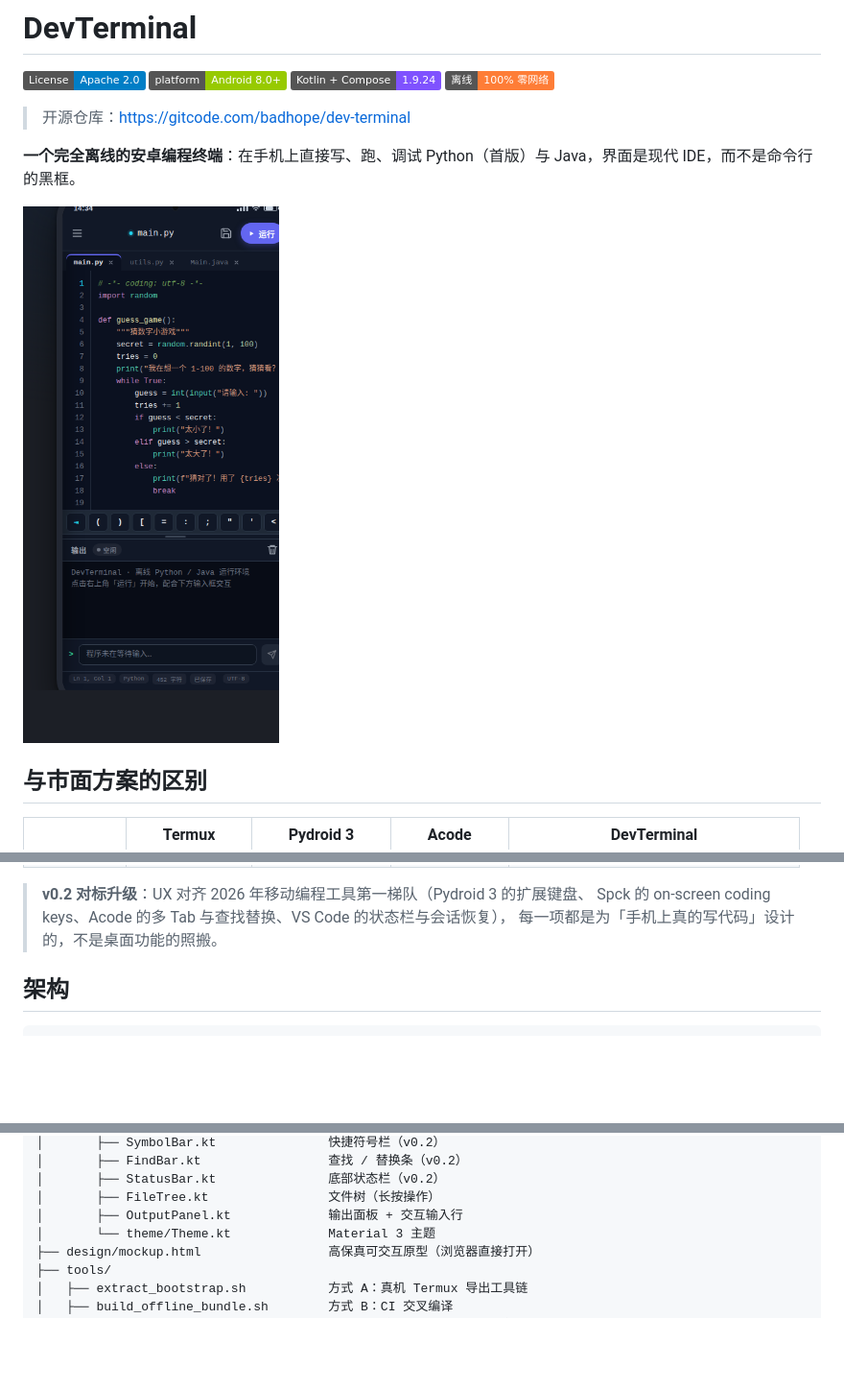
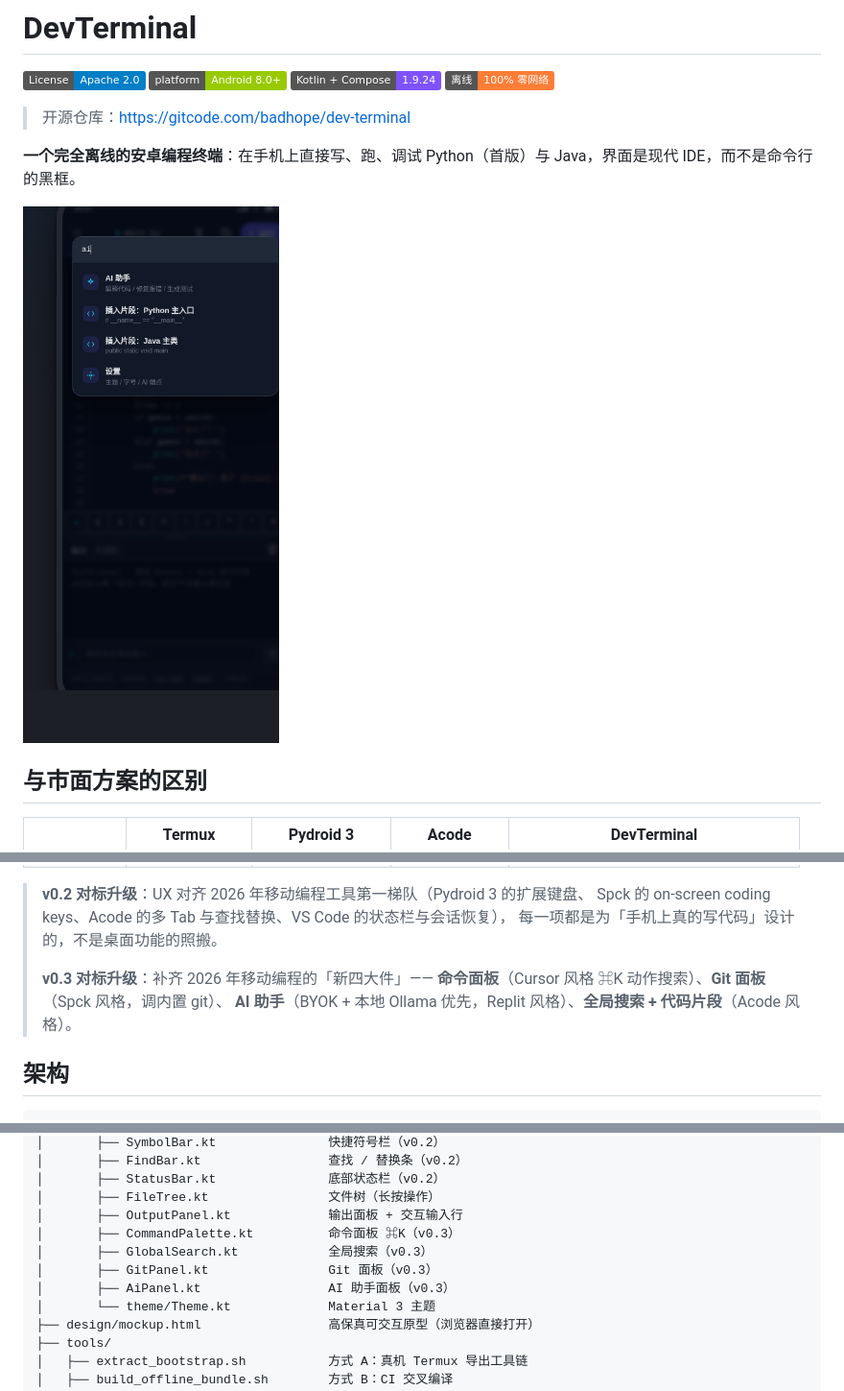
Before and after one commit to Morningstar202604/dev-terminal, a Markdown page: README.md, 3 parts joined by grey strips. Shown: that part at 96% size. Drawn GitHub-style; pictures changed too: design/preview.png; badges without logos; blank space fills up the shorter version.

```diff
--- a/README.md
+++ b/README.md
@@ -25,6 +25,10 @@
 > **v0.2 对标升级**：UX 对齐 2026 年移动编程工具第一梯队（Pydroid 3 的扩展键盘、
 > Spck 的 on-screen coding keys、Acode 的多 Tab 与查找替换、VS Code 的状态栏与会话恢复），
 > 每一项都是为「手机上真的写代码」设计的，不是桌面功能的照搬。
+>
+> **v0.3 对标升级**：补齐 2026 年移动编程的「新四大件」——
+> **命令面板**（Cursor 风格 ⌘K 动作搜索）、**Git 面板**（Spck 风格，调内置 git）、
+> **AI 助手**（BYOK + 本地 Ollama 优先，Replit 风格）、**全局搜索 + 代码片段**（Acode 风格）。
 
 ## 架构
 
@@ -70,6 +77,10 @@ dev-terminal/
 │       ├── StatusBar.kt               底部状态栏（v0.2）
 │       ├── FileTree.kt                文件树（长按操作）
 │       ├── OutputPanel.kt             输出面板 + 交互输入行
+│       ├── CommandPalette.kt          命令面板 ⌘K（v0.3）
+│       ├── GlobalSearch.kt            全局搜索（v0.3）
+│       ├── GitPanel.kt                Git 面板（v0.3）
+│       ├── AiPanel.kt                 AI 助手面板（v0.3）
 │       └── theme/Theme.kt             Material 3 主题
 ├── design/mockup.html                 高保真可交互原型（浏览器直接打开）
 ├── tools/
```
Also changed, not shown: other parts of README.md (+43 -0 lines), 12 other files.
